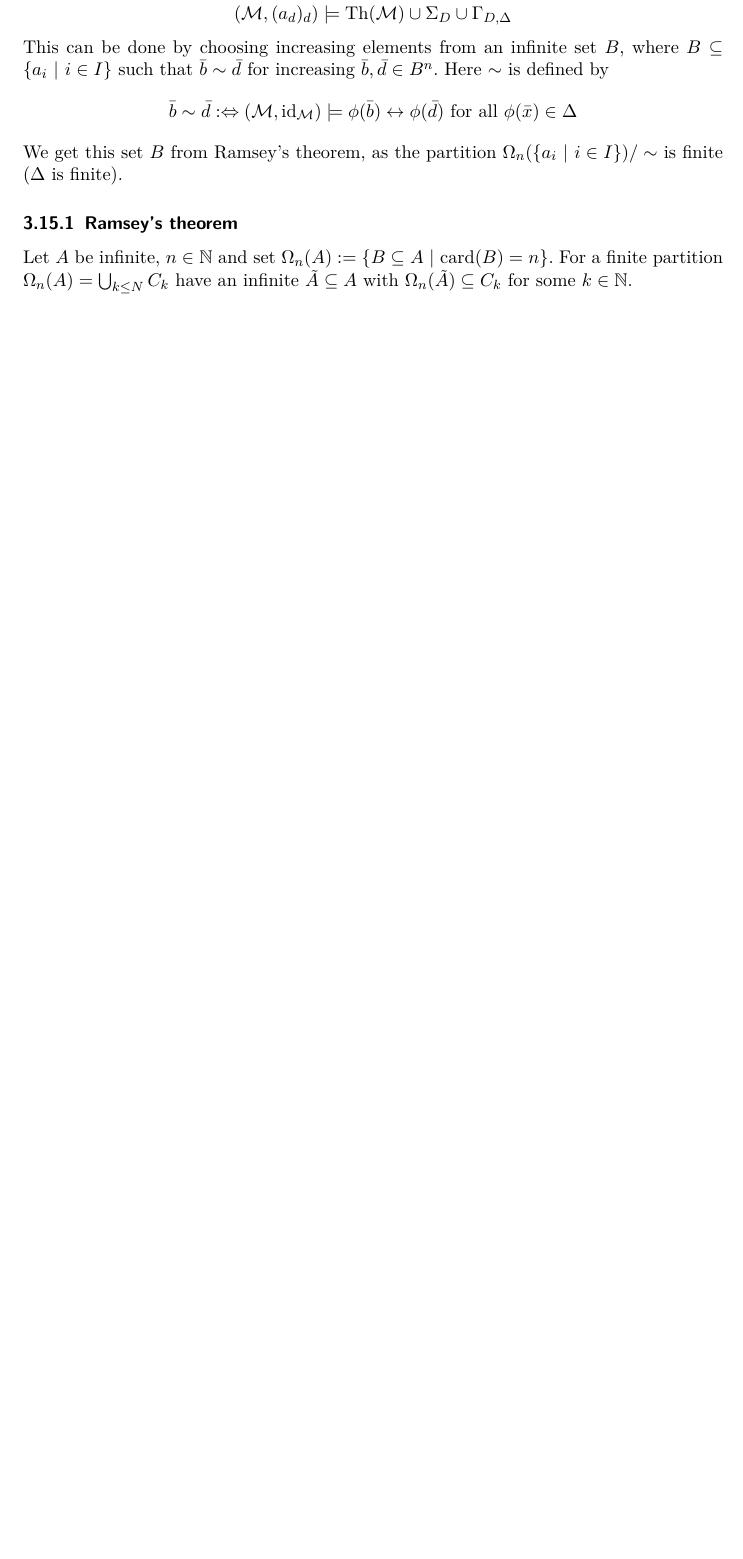
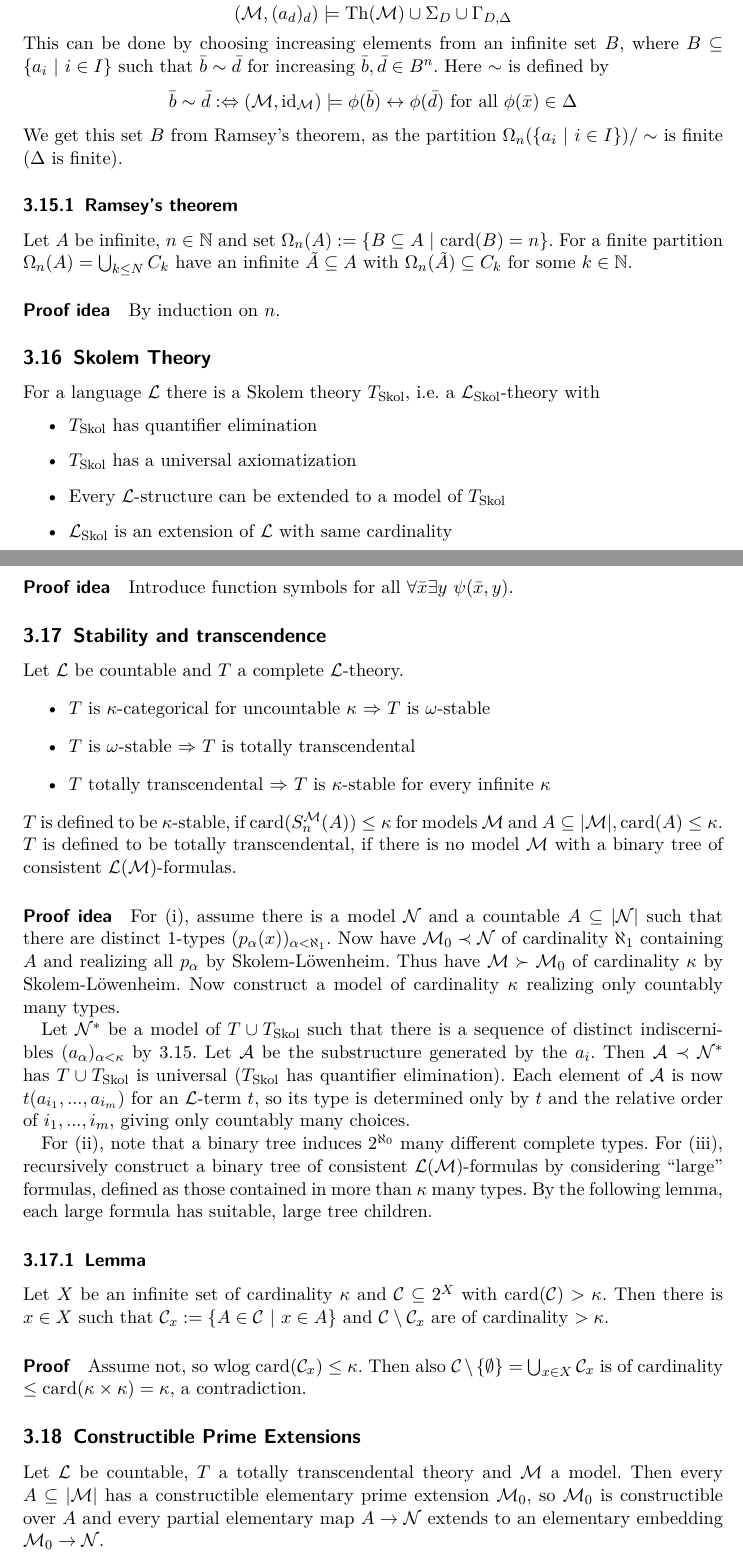
Before and after one commit to FeanorTheElf/mathematical-factsheet, a LaTeX document (factsheet.tex): part of page 14 of 33 before the commit and two parts of pages 14 and 15 of 35 after it, the two joined at a grey line, cut so that both start at the same text, the shorter picture padded with empty space. Compiled offline with pdfLaTeX.

Commit message:
Added Model Theory material up to lachlans theorme

```diff
--- a/factsheet.tex
+++ b/factsheet.tex
@@ -418,3 +419,49 @@ We get this set $B$ from Ramsey's theorem, as the partition $\Omega_n(\{ a_i \ |
 \subsubsection{Ramsey's theorem}
 Let $A$ be infinite, $n \in \N$ and set $\Omega_n(A) := \{ B \subseteq A \ | \ \mathrm{card}(B) = n \}$.
 For a finite partition $\Omega_n(A) = \bigcup_{k \leq N} C_k$ have an infinite $\tilde{A} \subseteq A$ with $\Omega_n(\tilde{A}) \subseteq C_k$ for some $k \in \N$.
+
+\paragraph{Proof idea} By induction on $n$.
+
+\subsection{Skolem Theory}
+For a language $\mathcal{L}$ there is a Skolem theory $T_{\mathrm{Skol}}$, i.e. a $\mathcal{L}_{\mathrm{Skol}}$-theory with
+\begin{itemize}
+    \item $T_{\mathrm{Skol}}$ has quantifier elimination
+    \item $T_{\mathrm{Skol}}$ has a universal axiomatization
+    \item Every $\mathcal{L}$-structure can be extended to a model of $T_{\mathrm{Skol}}$
+    \item $\mathcal{L}_{\mathrm{Skol}}$ is an extension of $\mathcal{L}$ with same cardinality
+\end{itemize}
+\paragraph{Proof idea} Introduce function symbols for all $\forall \bar{x} \exists y \ \psi(\bar{x}, y)$.
+
+\subsection{Stability and transcendence}
+Let $\mathcal{L}$ be countable and $T$ a complete $\mathcal{L}$-theory.
+\begin{itemize}
+    \item $T$ is $\kappa$-categorical for uncountable $\kappa$ $\Rightarrow$ $T$ is $\omega$-stable
+    \item $T$ is $\omega$-stable $\Rightarrow$ $T$ is totally transcendental
+    \item $T$ totally transcendental $\Rightarrow$ $T$ is $\kappa$-stable for every infinite $\kappa$
+\end{itemize}
+$T$ is defined to be $\kappa$-stable, if $\mathrm{card}(S_n^{\mathcal{M}}(A)) \leq \kappa$ for models $\mathcal{M}$ and $A \subseteq |\mathcal{M}|, \mathrm{card}(A) \leq \kappa$.
+\\
+$T$ is defined to be totally transcendental, if there is no model $\mathcal{M}$ with a binary tree of consistent $\mathcal{L}(\mathcal{M})$-formulas.
+\paragraph{Proof idea}
+For (i), assume there is a model $\mathcal{N}$ and a countable $A \subseteq |\mathcal{N}|$ such that there are distinct 1-types $(p_\alpha(x))_{\alpha < \aleph_1}$.
+Now have $\mathcal{M}_0 \prec \mathcal{N}$ of cardinality $\aleph_1$ containing $A$ and realizing all $p_\alpha$ by Skolem-Löwenheim.
+Thus have $\mathcal{M} \succ \mathcal{M}_0$ of cardinality $\kappa$ by Skolem-Löwenheim.
+Now construct a model of cardinality $\kappa$ realizing only countably many types.
+
+Let $\mathcal{N}^*$ be a model of $T \cup T_{\mathrm{Skol}}$ such that there is a sequence of distinct indiscernibles $(a_\alpha)_{\alpha < \kappa}$ by \ref{standard_lemma}.
+Let $\mathcal{A}$ be the substructure generated by the $a_i$. Then $\mathcal{A} \prec \mathcal{N}^*$ has $T \cup T_{\mathrm{Skol}}$ is universal ($T_{\mathrm{Skol}}$ has quantifier elimination).
+Each element of $\mathcal{A}$ is now $t(a_{i_1}, ..., a_{i_m})$ for an $\mathcal{L}$-term $t$, so its type is determined only by $t$ and the relative order of $i_1, ..., i_m$, giving only countably many choices.
+
+For (ii), note that a binary tree induces $2^{\aleph_0}$ many different complete types.
+For (iii), recursively construct a binary tree of consistent $\mathcal{L}(\mathcal{M})$-formulas by considering ``large'' formulas, defined as those contained in more than $\kappa$ many types.
+By the following lemma, each large formula has suitable, large tree children.
+
+\subsubsection{Lemma}
+Let $X$ be an infinite set of cardinality $\kappa$ and $\mathcal{C} \subseteq 2^X$ with $\mathrm{card}(\mathcal{C}) > \kappa$.
+Then there is $x \in X$ such that $\mathcal{C}_x := \{ A \in \mathcal{C} \ | \ x \in A \}$ and $\mathcal{C} \setminus \mathcal{C}_x$ are of cardinality $> \kappa$.
+\paragraph{Proof} Assume not, so wlog $\mathrm{card}(\mathcal{C}_x) \leq \kappa$. Then also $\mathcal{C} \setminus \{ \emptyset \} = \bigcup_{x \in X} \mathcal{C}_x$ is of cardinality $\leq \mathrm{card}(\kappa \times \kappa) = \kappa$, a contradiction.
+
+\subsection{Constructible Prime Extensions}
+Let $\mathcal{L}$ be countable, $T$ a totally transcendental theory and $\mathcal{M}$ a model.
+Then every $A \subseteq |\mathcal{M}|$ has a constructible elementary prime extension $\mathcal{M}_0$, so $\mathcal{M}_0$ is constructible over $A$ and every partial elementary map $A \to \mathcal{N}$ extends to an elementary embedding $\mathcal{M}_0 \to \mathcal{N}$.
+\paragraph{Proof idea} A maximal constructible subset of $|\mathcal{M}|$ already defines an elementary substructure of $\mathcal{M}$ and an elementary prime extension of $A$.
```
Also changed, not shown: factsheet.pdf, factsheet.tex (11 more changed lines).
